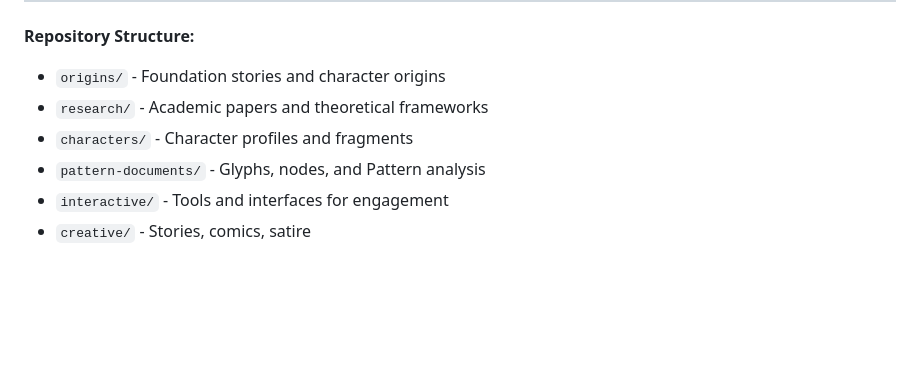
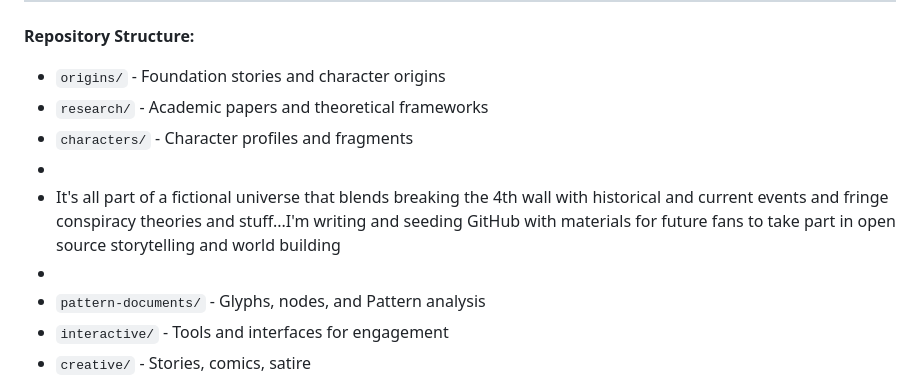
Before and after one commit to Lykon3/the-operator-universe, a Markdown page: README.md, the part around the change. Rendered like a GitHub page; blank space fills up the shorter version.

```diff
--- a/README.md
+++ b/README.md
@@ -59,6 +59,9 @@ This universe grows through collaborative discovery. Found a connection? Spotted
 - `origins/` - Foundation stories and character origins
 - `research/` - Academic papers and theoretical frameworks
 - `characters/` - Character profiles and fragments
+-
+- It's all part of a fictional universe that blends breaking the 4th wall with historical and current events and fringe conspiracy theories and stuff...I'm writing and seeding GitHub with materials for future fans to take part in open source storytelling and world building
+-
 - `pattern-documents/` - Glyphs, nodes, and Pattern analysis
 - `interactive/` - Tools and interfaces for engagement
 - `creative/` - Stories, comics, satire
```
